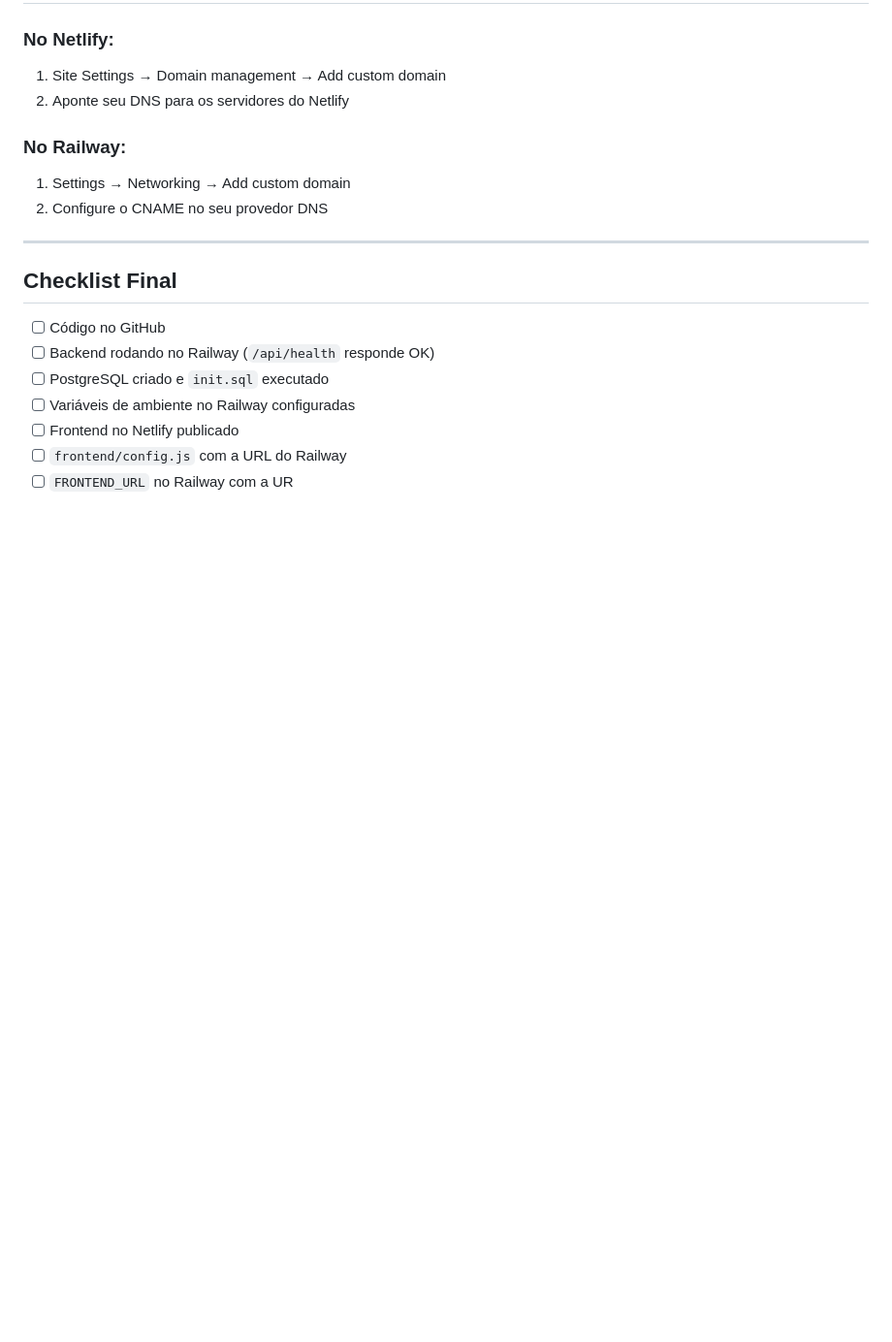
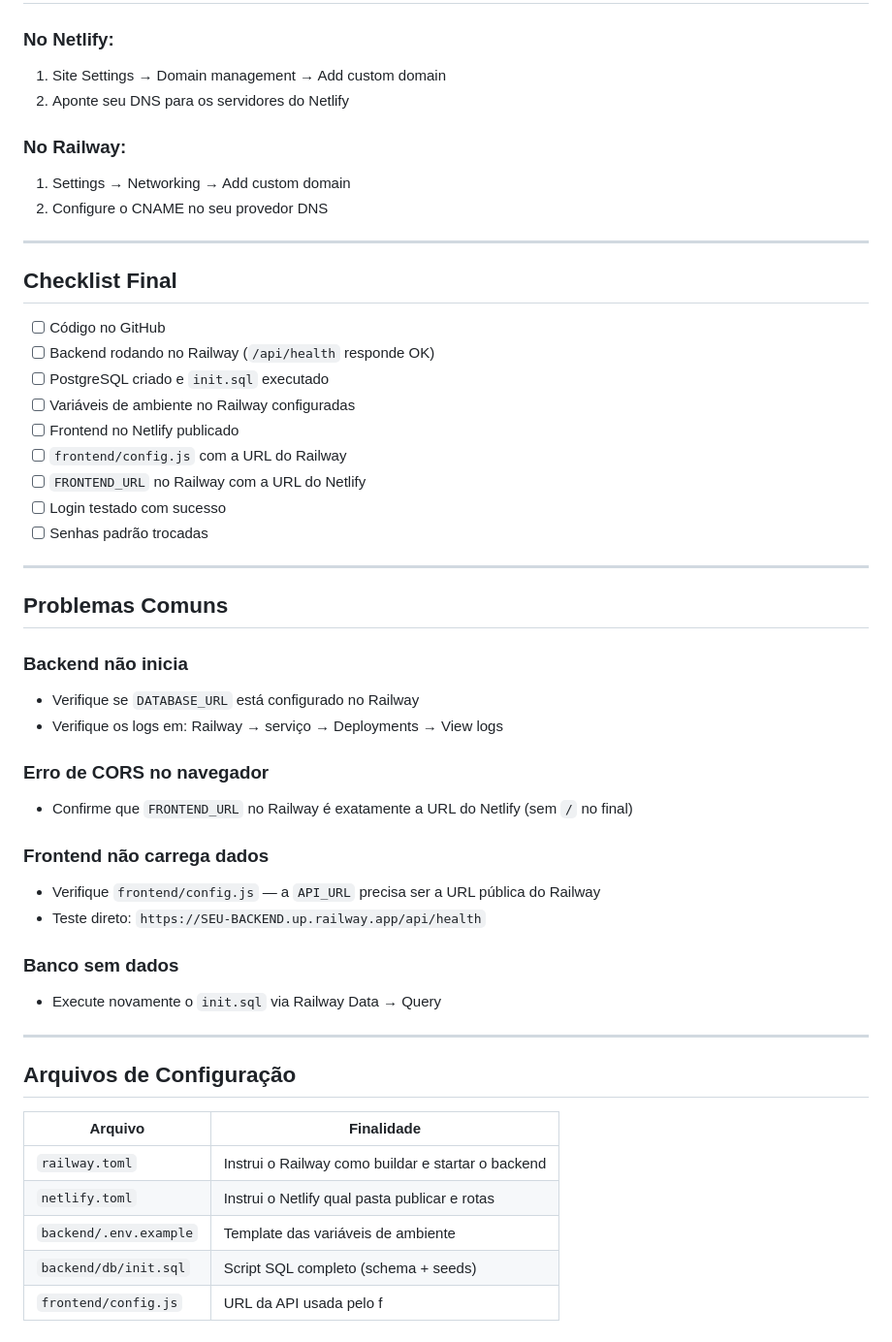
Before and after one commit to Rio-Branco-SAF/erp-saf, a Markdown page: DEPLOY.md, the part around the change. Shown at 97% size. GitHub-like rendering; blank space fills up the shorter version.

Commit message:
push DEPLOY.md p6/7

```diff
--- a/DEPLOY.md
+++ b/DEPLOY.md
@@ -192,4 +192,36 @@ Acesse o frontend no Netlify e faça login com as credenciais padrão:
 - [ ] Variáveis de ambiente no Railway configuradas
 - [ ] Frontend no Netlify publicado
 - [ ] `frontend/config.js` com a URL do Railway
-- [ ] `FRONTEND_URL` no Railway com a UR
+- [ ] `FRONTEND_URL` no Railway com a URL do Netlify
+- [ ] Login testado com sucesso
+- [ ] Senhas padrão trocadas
+
+---
+
+## Problemas Comuns
+
+### Backend não inicia
+- Verifique se `DATABASE_URL` está configurado no Railway
+- Verifique os logs em: Railway → serviço → Deployments → View logs
+
+### Erro de CORS no navegador
+- Confirme que `FRONTEND_URL` no Railway é exatamente a URL do Netlify (sem `/` no final)
+
+### Frontend não carrega dados
+- Verifique `frontend/config.js` — a `API_URL` precisa ser a URL pública do Railway
+- Teste direto: `https://SEU-BACKEND.up.railway.app/api/health`
+
+### Banco sem dados
+- Execute novamente o `init.sql` via Railway Data → Query
+
+---
+
+## Arquivos de Configuração
+
+| Arquivo | Finalidade |
+|---------|-----------|
+| `railway.toml` | Instrui o Railway como buildar e startar o backend |
+| `netlify.toml` | Instrui o Netlify qual pasta publicar e rotas |
+| `backend/.env.example` | Template das variáveis de ambiente |
+| `backend/db/init.sql` | Script SQL completo (schema + seeds) |
+| `frontend/config.js` | URL da API usada pelo f
```
